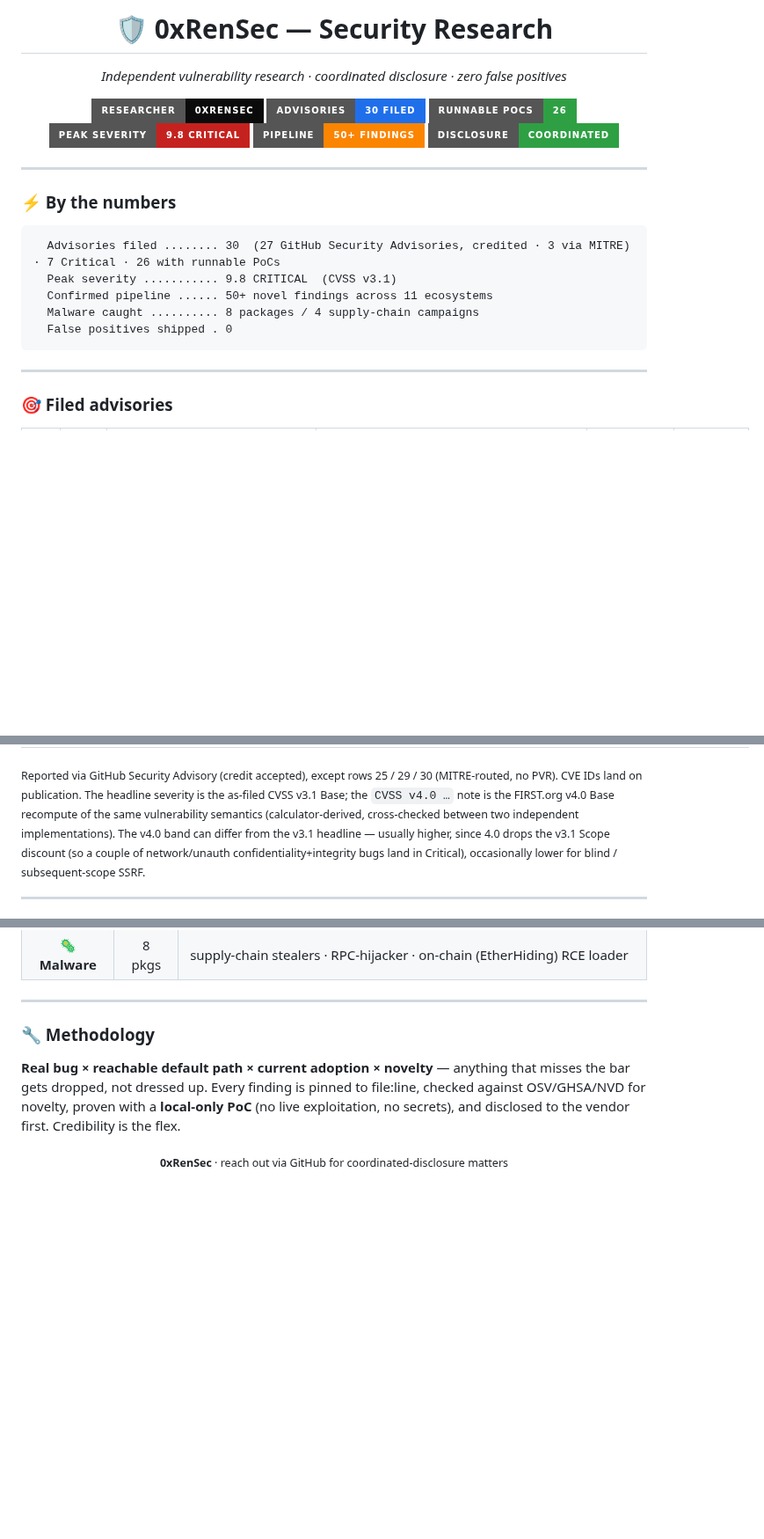
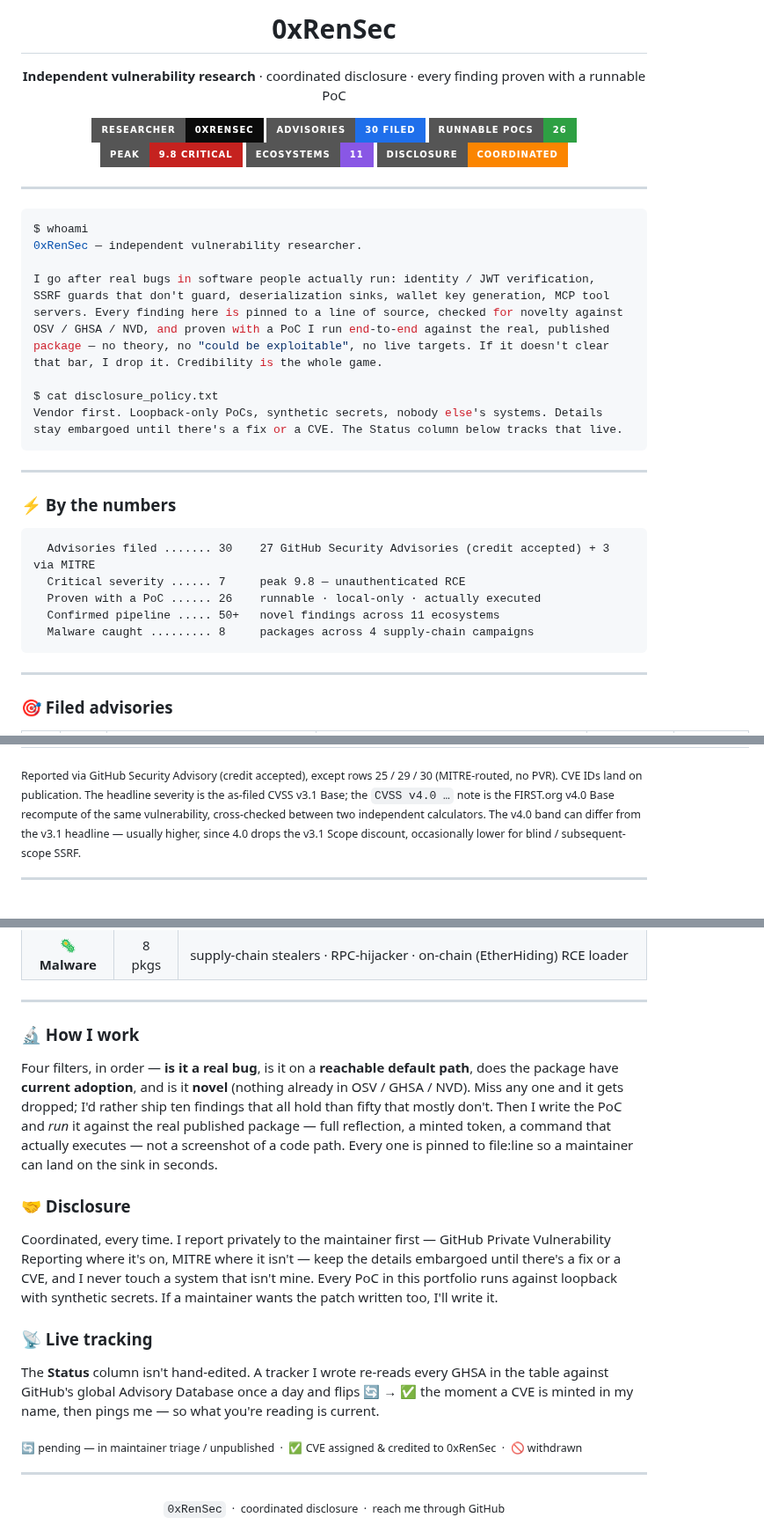
Before and after one commit to 0xRenSec/security-research, a Markdown page: README.md, 3 parts joined by grey strips. Shown at 88% size. Rendered like a GitHub page; badges without logos; blank space fills up the shorter version.

Commit message:
portfolio: rewrite README in first-person voice, drop the false-positive claim, sharpen layout
- remove 'False positives shipped: 0' + 'zero false positives' tagline
- add a first-person whoami / disclosure-policy intro in 0xRenSec's own voice
- reorganize: numbers -> advisories -> pipeline -> how I work -> disclosure -> live tracking
- keep the advisory table 6-col format the cve-tracker parses (header/rows unchanged)

````diff
--- a/README.md
+++ b/README.md
@@ -1,25 +1,44 @@
-<h1 align="center">🛡️ 0xRenSec — Security Research</h1>
+<h1 align="center">0xRenSec</h1>
 
-<p align="center"><i>Independent vulnerability research · coordinated disclosure · zero false positives</i></p>
+<p align="center"><b>Independent vulnerability research</b> · coordinated disclosure · every finding proven with a runnable PoC</p>
 
 <p align="center">
   <img src="https://img.shields.io/badge/researcher-0xRenSec-0b0b0b?style=for-the-badge&logo=hackthebox&logoColor=9fef00">
   <img src="https://img.shields.io/badge/advisories-30_filed-1f6feb?style=for-the-badge&logo=github">
   <img src="https://img.shields.io/badge/runnable_PoCs-26-2ea043?style=for-the-badge">
-  <img src="https://img.shields.io/badge/peak_severity-9.8_CRITICAL-c5221f?style=for-the-badge">
-  <img src="https://img.shields.io/badge/pipeline-50%2B_findings-fb8500?style=for-the-badge">
-  <img src="https://img.shields.io/badge/disclosure-coordinated-2ea043?style=for-the-badge">
+  <img src="https://img.shields.io/badge/peak-9.8_CRITICAL-c5221f?style=for-the-badge">
+  <img src="https://img.shields.io/badge/ecosystems-11-8957e5?style=for-the-badge">
+  <img src="https://img.shields.io/badge/disclosure-coordinated-fb8500?style=for-the-badge">
 </p>
 
 ---
 
+```console
+$ whoami
+0xRenSec — independent vulnerability researcher.
+
+I go after real bugs in software people actually run: identity / JWT verification,
+SSRF guards that don't guard, deserialization sinks, wallet key generation, MCP tool
+servers. Every finding here is pinned to a line of source, checked for novelty against
+OSV / GHSA / NVD, and proven with a PoC I run end-to-end against the real, published
+package — no theory, no "could be exploitable", no live targets. If it doesn't clear
+that bar, I drop it. Credibility is the whole game.
+
+$ cat disclosure_policy.txt
+Vendor first. Loopback-only PoCs, synthetic secrets, nobody else's systems. Details
+stay embargoed until there's a fix or a CVE. The Status column below tracks that live.
+```
+
+---
+
 ### ⚡ By the numbers
-```
-  Advisories filed ........ 30  (27 GitHub Security Advisories, credited · 3 via MITRE)  · 7 Critical · 26 with runnable PoCs
-  Peak severity ........... 9.8 CRITICAL  (CVSS v3.1)
-  Confirmed pipeline ...... 50+ novel findings across 11 ecosystems
-  Malware caught .......... 8 packages / 4 supply-chain campaigns
-  False positives shipped . 0
+
+```text
+  Advisories filed ....... 30    27 GitHub Security Advisories (credit accepted) + 3 via MITRE
+  Critical severity ...... 7     peak 9.8 — unauthenticated RCE
+  Proven with a PoC ...... 26    runnable · local-only · actually executed
+  Confirmed pipeline ..... 50+   novel findings across 11 ecosystems
+  Malware caught ......... 8     packages across 4 supply-chain campaigns
 ```
 
 ---
@@ -59,7 +78,7 @@
 | 29 | 🟠 **7.5** | `@blazity/next-image-proxy` · npm | Unauthenticated SSRF / allow-list bypass — the proxy follows 3xx redirects without re-validating the target (an allow-listed origin redirects to an internal host / `169.254.169.254` and the response is streamed back), and matches the allow-list with an unanchored regex `CWE-918` · CVSS v4.0 8.7 High | MITRE — CVE pending | 🔄 pending |
 | 30 | 🟠 **7.3** | `private-ip` · npm | SSRF-guard bypass via IPv4-mapped IPv6 — `ipv6_check` matches only the dotted `::ffff:127.0.0.1`, never the hex `::ffff:7f00:1` that WHATWG `new URL()` emits, so the guard approves loopback / cloud-metadata `CWE-918` · CVSS v4.0 8.8 High | MITRE — CVE requested | 🔄 pending |
 
-<sub>Reported via GitHub Security Advisory (credit accepted), except rows 25 / 29 / 30 (MITRE-routed, no PVR). CVE IDs land on publication. The headline severity is the as-filed CVSS v3.1 Base; the `CVSS v4.0 …` note is the FIRST.org v4.0 Base recompute of the same vulnerability semantics (calculator-derived, cross-checked between two independent implementations). The v4.0 band can differ from the v3.1 headline — usually higher, since 4.0 drops the v3.1 Scope discount (so a couple of network/unauth confidentiality+integrity bugs land in Critical), occasionally lower for blind / subsequent-scope SSRF.</sub>
+<sub>Reported via GitHub Security Advisory (credit accepted), except rows 25 / 29 / 30 (MITRE-routed, no PVR). CVE IDs land on publication. The headline severity is the as-filed CVSS v3.1 Base; the `CVSS v4.0 …` note is the FIRST.org v4.0 Base recompute of the same vulnerability, cross-checked between two independent calculators. The v4.0 band can differ from the v3.1 headline — usually higher, since 4.0 drops the v3.1 Scope discount, occasionally lower for blind / subsequent-scope SSRF.</sub>
 
 ---
 
@@ -74,9 +93,30 @@
 
 ---
 
-### 🔧 Methodology
-**Real bug × reachable default path × current adoption × novelty** — anything that misses the bar gets dropped,
-not dressed up. Every finding is pinned to file:line, checked against OSV/GHSA/NVD for novelty, proven with a
-**local-only PoC** (no live exploitation, no secrets), and disclosed to the vendor first. Credibility is the flex.
+### 🔬 How I work
 
-<p align="center"><sub><b>0xRenSec</b> · reach out via GitHub for coordinated-disclosure matters</sub></p>
+Four filters, in order — **is it a real bug**, is it on a **reachable default path**, does the package
+have **current adoption**, and is it **novel** (nothing already in OSV / GHSA / NVD). Miss any one and it
+gets dropped; I'd rather ship ten findings that all hold than fifty that mostly don't. Then I write the PoC
+and *run* it against the real published package — full reflection, a minted token, a command that actually
+executes — not a screenshot of a code path. Every one is pinned to file:line so a maintainer can land on the
+sink in seconds.
+
+### 🤝 Disclosure
+
+Coordinated, every time. I report privately to the maintainer first — GitHub Private Vulnerability Reporting
+where it's on, MITRE where it isn't — keep the details embargoed until there's a fix or a CVE, and I never
+touch a system that isn't mine. Every PoC in this portfolio runs against loopback with synthetic secrets. If
+a maintainer wants the patch written too, I'll write it.
+
+### 📡 Live tracking
+
+The **Status** column isn't hand-edited. A tracker I wrote re-reads every GHSA in the table against GitHub's
+global Advisory Database once a day and flips 🔄 → ✅ the moment a CVE is minted in my name, then pings me —
+so what you're reading is current.
+
+<sub>🔄 pending — in maintainer triage / unpublished &nbsp;·&nbsp; ✅ CVE assigned & credited to 0xRenSec &nbsp;·&nbsp; 🚫 withdrawn</sub>
+
+---
+
+<p align="center"><sub><code>0xRenSec</code> &nbsp;·&nbsp; coordinated disclosure &nbsp;·&nbsp; reach me through GitHub</sub></p>
````
Also changed, not shown: other parts of README.md (+1 -1 lines).
